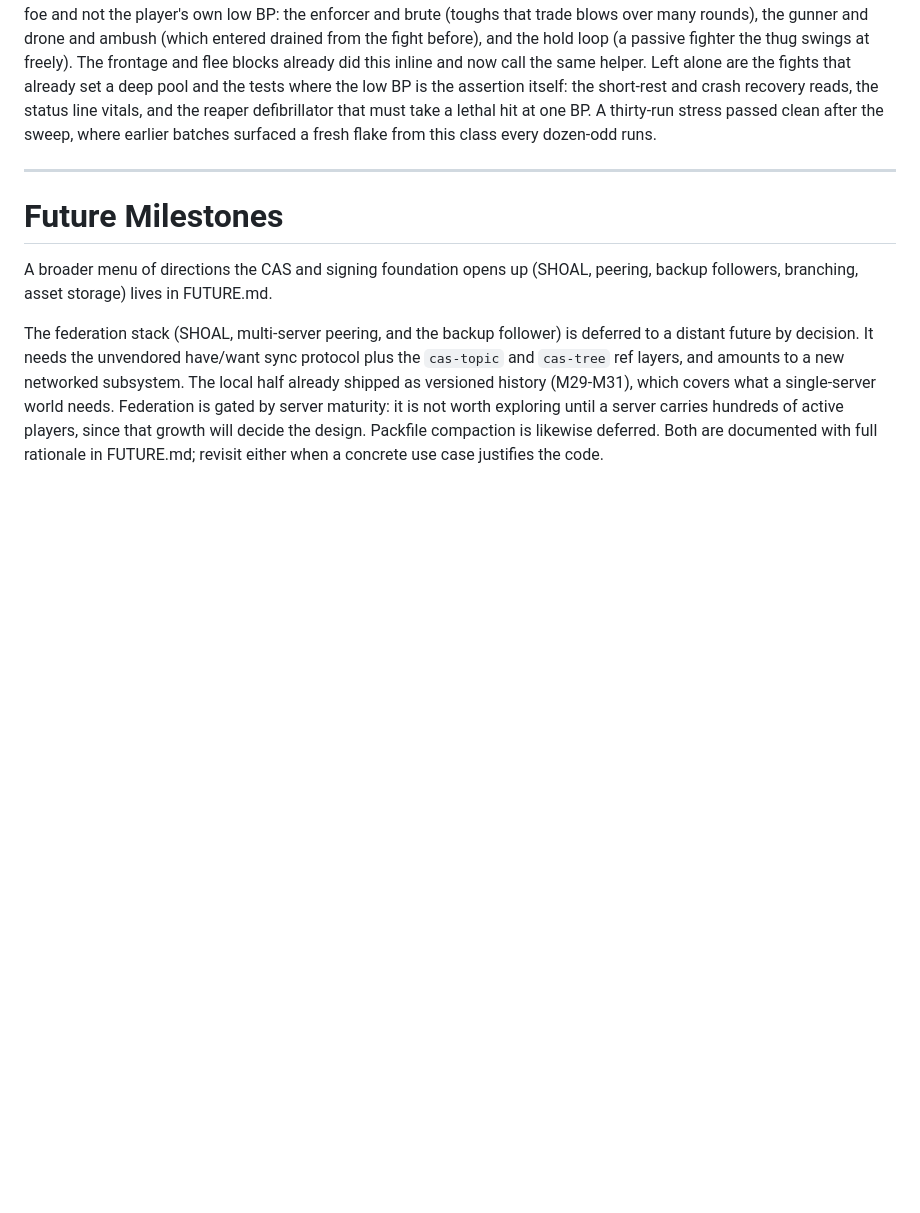
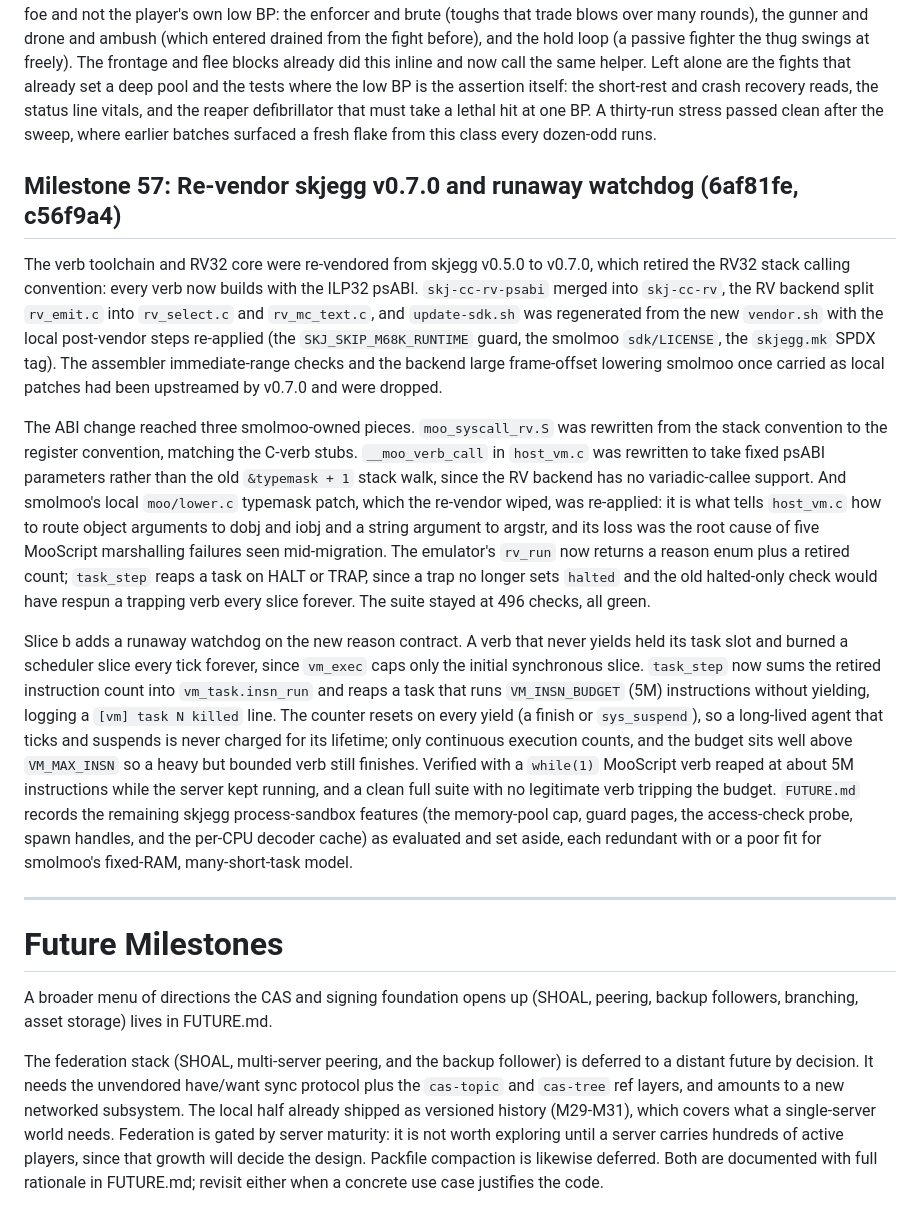
Before and after one commit to OrangeTide/smolmoo, a Markdown page: PLAN.md, the part around the change. GitHub-like rendering; blank space fills up the shorter version.

Commit message:
PLAN: record M57 skjegg re-vendor + watchdog

```diff
--- a/PLAN.md
+++ b/PLAN.md
@@ -1295,6 +1295,38 @@ the status line vitals, and the reaper defibrillator that must take a lethal hit
 thirty-run stress passed clean after the sweep, where earlier batches surfaced a fresh flake from
 this class every dozen-odd runs.
 
+## Milestone 57: Re-vendor skjegg v0.7.0 and runaway watchdog (6af81fe, c56f9a4)
+
+The verb toolchain and RV32 core were re-vendored from skjegg v0.5.0 to v0.7.0, which retired the RV32
+stack calling convention: every verb now builds with the ILP32 psABI. `skj-cc-rv-psabi` merged into
+`skj-cc-rv`, the RV backend split `rv_emit.c` into `rv_select.c` and `rv_mc_text.c`, and `update-sdk.sh`
+was regenerated from the new `vendor.sh` with the local post-vendor steps re-applied (the
+`SKJ_SKIP_M68K_RUNTIME` guard, the smolmoo `sdk/LICENSE`, the `skjegg.mk` SPDX tag). The assembler
+immediate-range checks and the backend large frame-offset lowering smolmoo once carried as local patches
+had been upstreamed by v0.7.0 and were dropped.
+
+The ABI change reached three smolmoo-owned pieces. `moo_syscall_rv.S` was rewritten from the stack
+convention to the register convention, matching the C-verb stubs. `__moo_verb_call` in `host_vm.c` was
+rewritten to take fixed psABI parameters rather than the old `&typemask + 1` stack walk, since the RV
+backend has no variadic-callee support. And smolmoo's local `moo/lower.c` typemask patch, which the
+re-vendor wiped, was re-applied: it is what tells `host_vm.c` how to route object arguments to dobj and
+iobj and a string argument to argstr, and its loss was the root cause of five MooScript marshalling
+failures seen mid-migration. The emulator's `rv_run` now returns a reason enum plus a retired count;
+`task_step` reaps a task on HALT or TRAP, since a trap no longer sets `halted` and the old halted-only
+check would have respun a trapping verb every slice forever. The suite stayed at 496 checks, all green.
+
+Slice b adds a runaway watchdog on the new reason contract. A verb that never yields held its task slot
+and burned a scheduler slice every tick forever, since `vm_exec` caps only the initial synchronous slice.
+`task_step` now sums the retired instruction count into `vm_task.insn_run` and reaps a task that runs
+`VM_INSN_BUDGET` (5M) instructions without yielding, logging a `[vm] task N killed` line. The counter
+resets on every yield (a finish or `sys_suspend`), so a long-lived agent that ticks and suspends is never
+charged for its lifetime; only continuous execution counts, and the budget sits well above `VM_MAX_INSN`
+so a heavy but bounded verb still finishes. Verified with a `while(1)` MooScript verb reaped at about 5M
+instructions while the server kept running, and a clean full suite with no legitimate verb tripping the
+budget. `FUTURE.md` records the remaining skjegg process-sandbox features (the memory-pool cap, guard
+pages, the access-check probe, spawn handles, and the per-CPU decoder cache) as evaluated and set aside,
+each redundant with or a poor fit for smolmoo's fixed-RAM, many-short-task model.
+
 ---
 
 # Future Milestones
```
